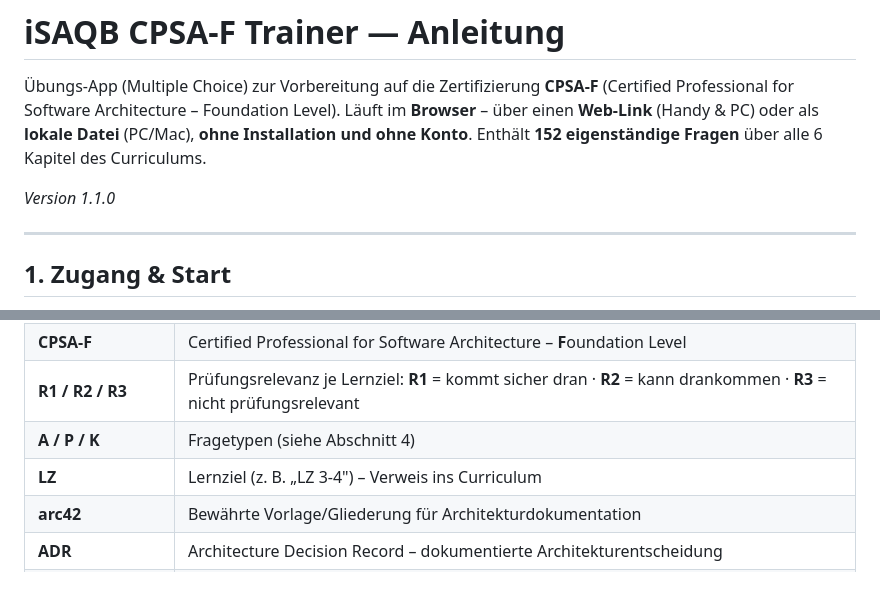
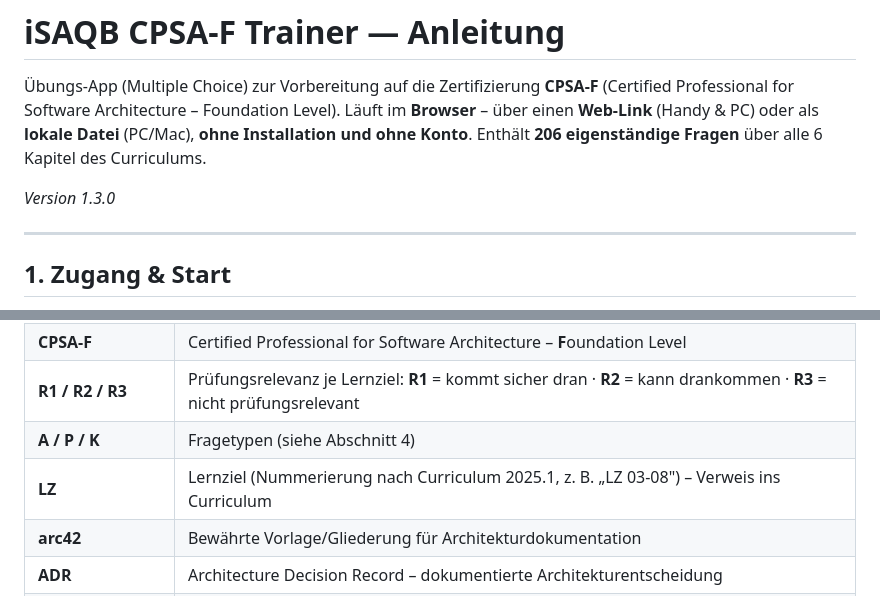
Before and after one commit to antoniotroiano/isaqb-lernapp, a Markdown page: README.md, 2 parts joined by grey strips. GitHub-like rendering.

Commit message:
Update question count and version in README

```diff
--- a/README.md
+++ b/README.md
@@ -3,9 +3,9 @@
 Übungs‑App (Multiple Choice) zur Vorbereitung auf die Zertifizierung
 **CPSA‑F** (Certified Professional for Software Architecture – Foundation Level).
 Läuft im **Browser** – über einen **Web‑Link** (Handy & PC) oder als **lokale Datei** (PC/Mac),
-**ohne Installation und ohne Konto**. Enthält **152 eigenständige Fragen** über alle 6 Kapitel des Curriculums.
+**ohne Installation und ohne Konto**. Enthält **206 eigenständige Fragen** über alle 6 Kapitel des Curriculums.
 
-*Version 1.1.0*
+*Version 1.3.0*
 
 ---
 
@@ -143,7 +143,7 @@ Jede Frage nutzt **Checkboxen** und nennt im Kopf, **wie viele Antworten** zu w
 | **CPSA‑F** | Certified Professional for Software Architecture – **F**oundation Level |
 | **R1 / R2 / R3** | Prüfungsrelevanz je Lernziel: **R1** = kommt sicher dran · **R2** = kann drankommen · **R3** = nicht prüfungsrelevant |
 | **A / P / K** | Fragetypen (siehe Abschnitt 4) |
-| **LZ** | Lernziel (z. B. „LZ 3‑4") – Verweis ins Curriculum |
+| **LZ** | Lernziel (Nummerierung nach Curriculum 2025.1, z. B. „LZ 03‑08") – Verweis ins Curriculum |
 | **arc42** | Bewährte Vorlage/Gliederung für Architekturdokumentation |
 | **ADR** | Architecture Decision Record – dokumentierte Architekturentscheidung |
 | **ATAM** | Architecture Tradeoff Analysis Method – szenariobasierte Bewertungsmethode |
```
